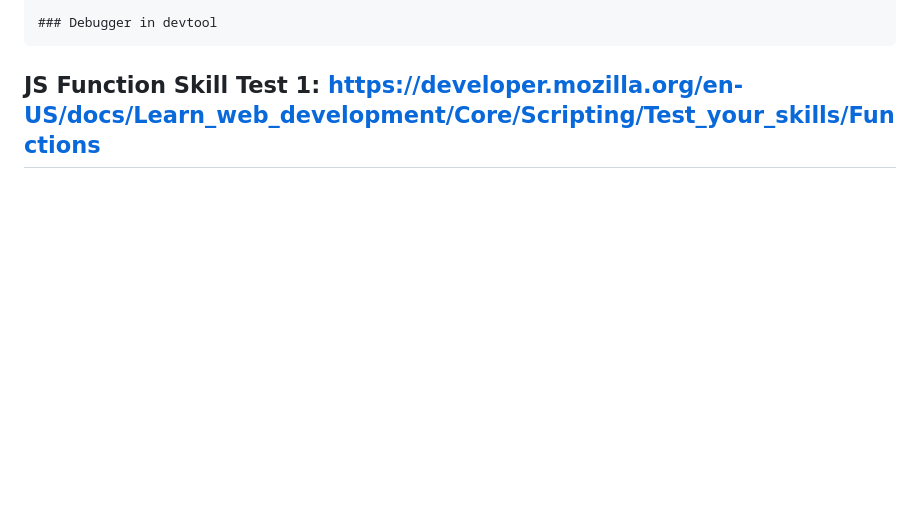
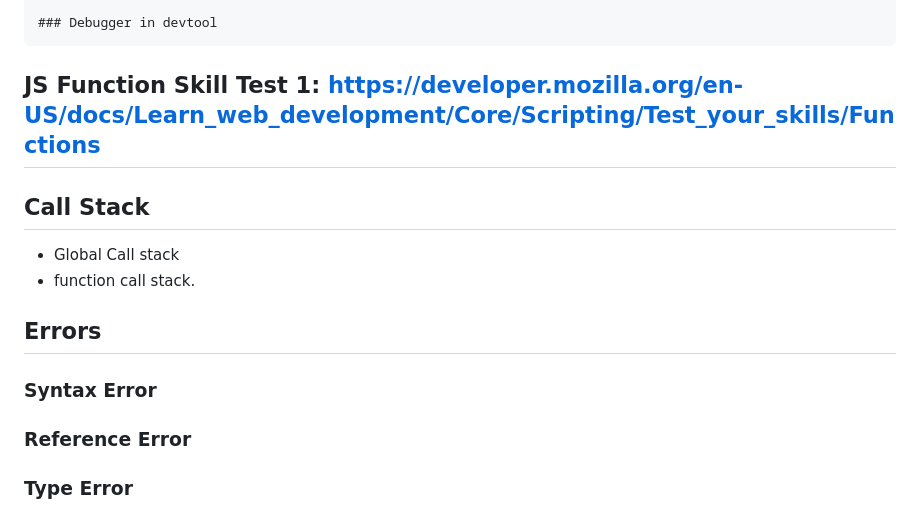
Before and after one commit to arbindb1/Odin, a Markdown page: README.md, the part around the change. GitHub-like rendering; blank space fills up the shorter version.

Commit message:
:memo: Updated Odin Project Documentation

```diff
--- a/README.md
+++ b/README.md
@@ -464,3 +464,14 @@ Inline/Block display source : https://developer.mozilla.org/en-US/docs/Learn_web
 
 
 ## JS Function Skill Test 1: https://developer.mozilla.org/en-US/docs/Learn_web_development/Core/Scripting/Test_your_skills/Functions
+
+
+## Call Stack
+ - Global Call stack
+ - function call stack.
+
+
+## Errors
+### Syntax Error
+### Reference Error
+### Type Error
```
